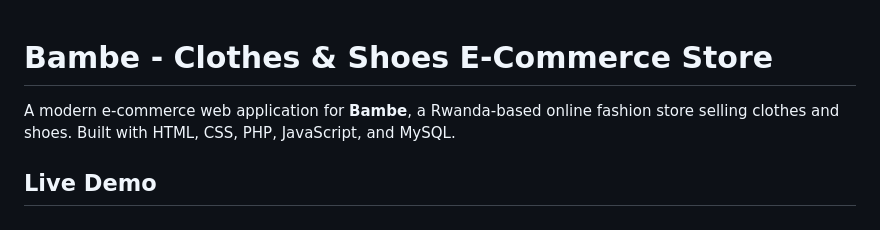
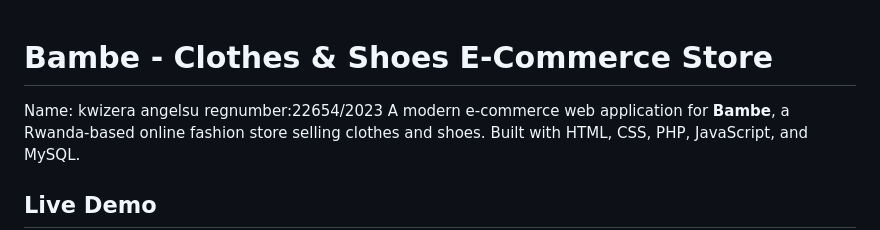
Before and after one commit to kwizeraangelus/bambStore, a Markdown page: README.md, the part around the change. GitHub-like rendering.

```diff
--- a/README.md
+++ b/README.md
@@ -1,5 +1,6 @@
 # Bambe - Clothes & Shoes E-Commerce Store
-
+Name: kwizera angelsu
+regnumber:22654/2023
 A modern e-commerce web application for **Bambe**, a Rwanda-based online fashion store selling clothes and shoes. Built with HTML, CSS, PHP, JavaScript, and MySQL.
 
 ## Live Demo
```
